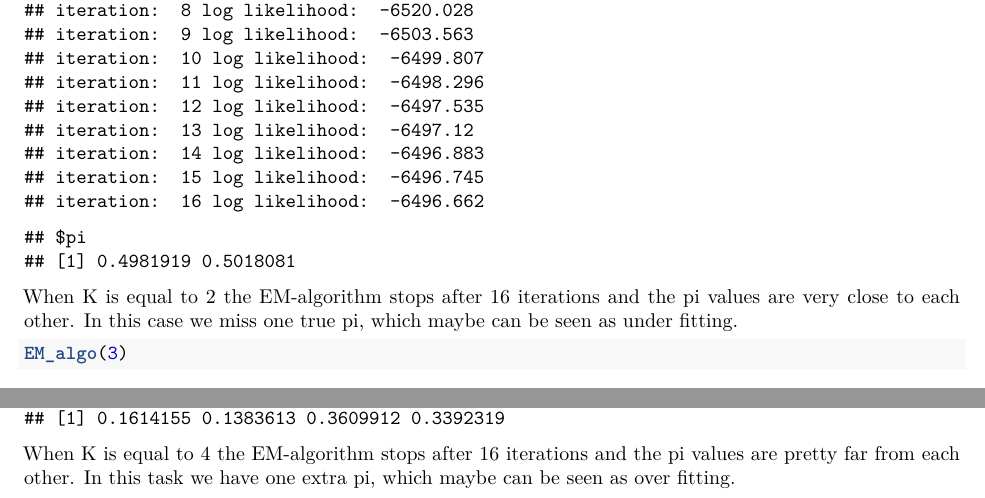
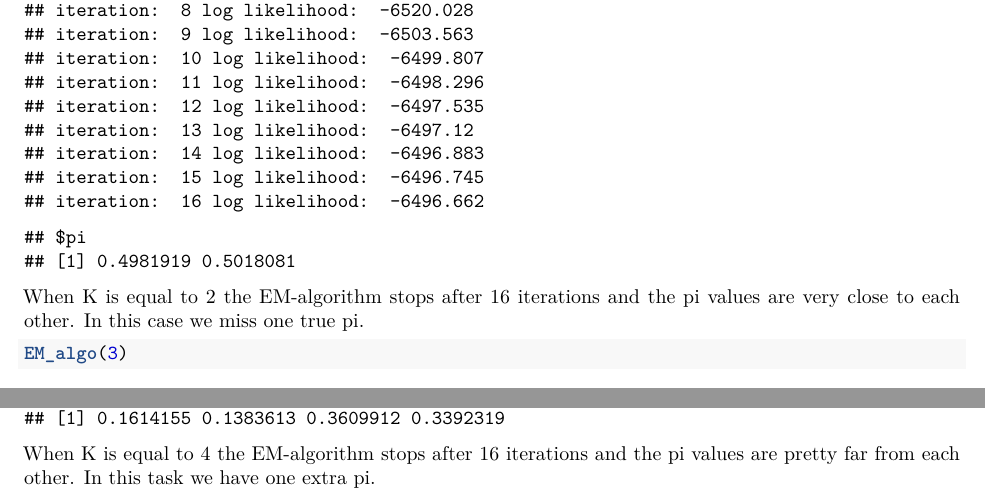
Before and after one commit to hugkn566/ML_lab1Block2, an R Markdown document (Assignments.Rmd): two parts of pages 9 and 11 of 21, joined at a grey line, cut so that both start at the same text. Rendered offline with R 4.5, knitr and Pandoc, then LaTeX, with nearby package versions; some code elsewhere in the file could not run offline.

Commit message:
Update Assignments.Rmd

````diff
--- a/Assignments.Rmd
+++ b/Assignments.Rmd
@@ -344,7 +344,7 @@ The code is:
 ```{r}
 EM_algo(2)
 ```
-When K is equal to 2 the EM-algorithm stops after 16 iterations and the pi values are very close to each other. In this case we miss one true pi, which maybe can be seen as under fitting.
+When K is equal to 2 the EM-algorithm stops after 16 iterations and the pi values are very close to each other. In this case we miss one true pi.
 
 ```{r}
 EM_algo(3)
@@ -355,7 +355,7 @@ When K is equal to 3 the EM-algorithm stops after 62 iterations and the pi value
 EM_algo(4)
 ```
 
-When K is equal to 4 the EM-algorithm stops after 16 iterations and the pi values are pretty far from each other. In this task we have one extra pi, which maybe can be seen as over fitting.
+When K is equal to 4 the EM-algorithm stops after 16 iterations and the pi values are pretty far from each other. In this task we have one extra pi.
 
 # Assignment3 . High Dimentional Methods
 
````
